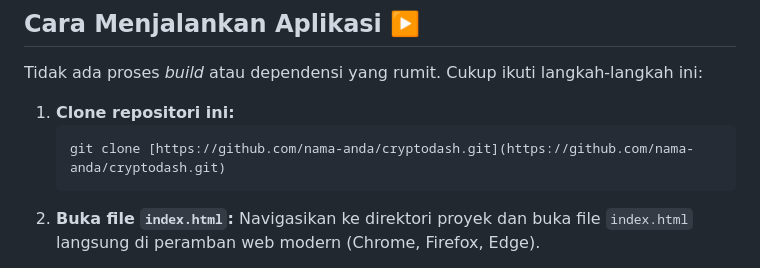
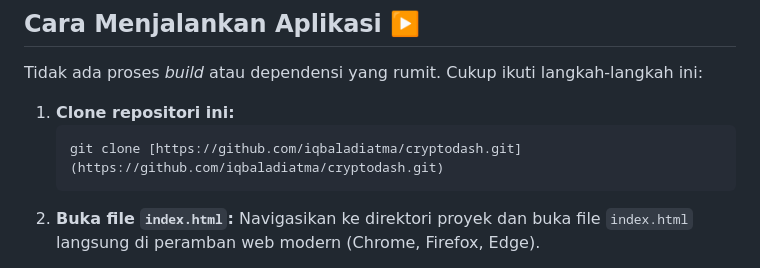
Before and after one commit to iqbaladiatma/crypto-dash, a Markdown page: README.md, the part around the change. Rendered like a GitHub page.

````diff
--- a/README.md
+++ b/README.md
@@ -48,7 +48,7 @@ Tidak ada proses *build* atau dependensi yang rumit. Cukup ikuti langkah-langkah
 
 1.  **Clone repositori ini:**
     ```bash
-    git clone [https://github.com/nama-anda/cryptodash.git](https://github.com/nama-anda/cryptodash.git)
+    git clone [https://github.com/iqbaladiatma/cryptodash.git](https://github.com/iqbaladiatma/cryptodash.git)
     ```
 2.  **Buka file `index.html`:**
     Navigasikan ke direktori proyek dan buka file `index.html` langsung di peramban web modern (Chrome, Firefox, Edge).
````
